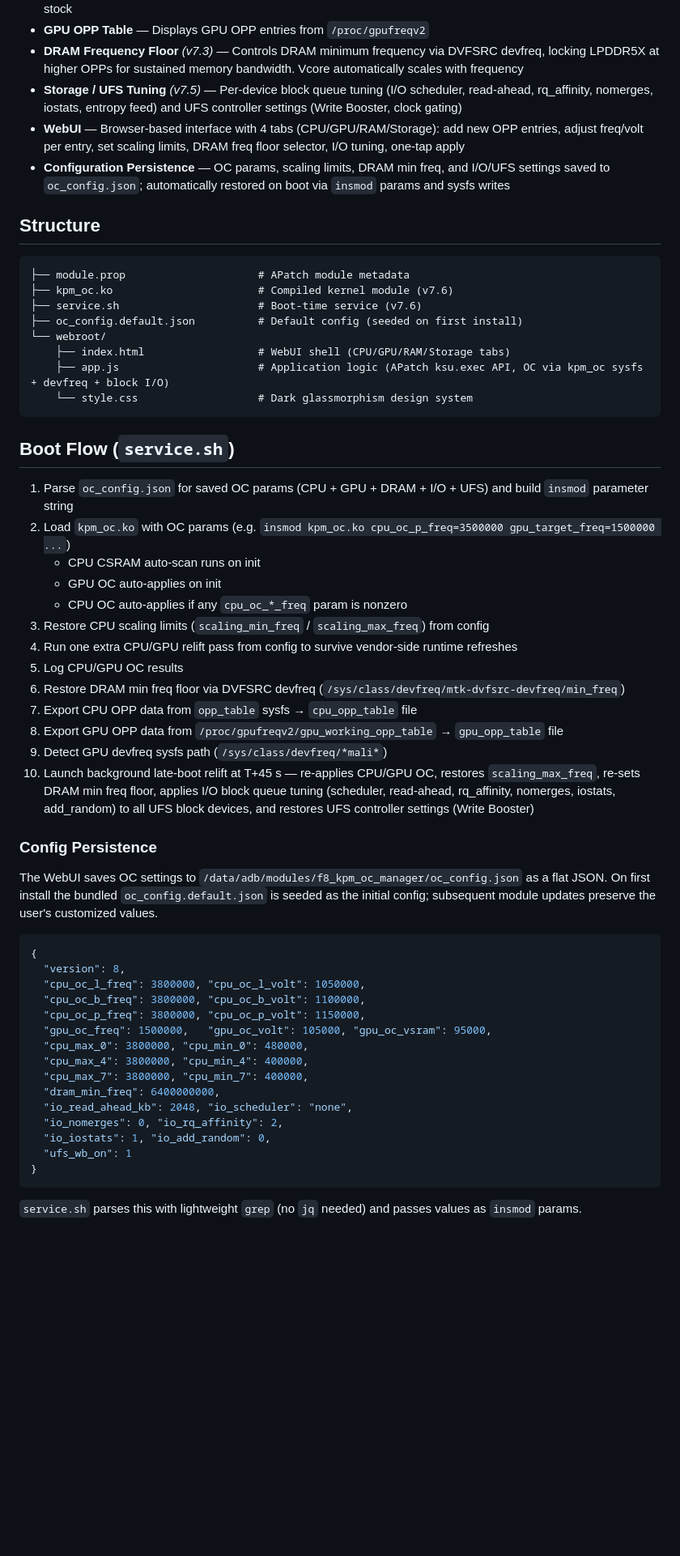
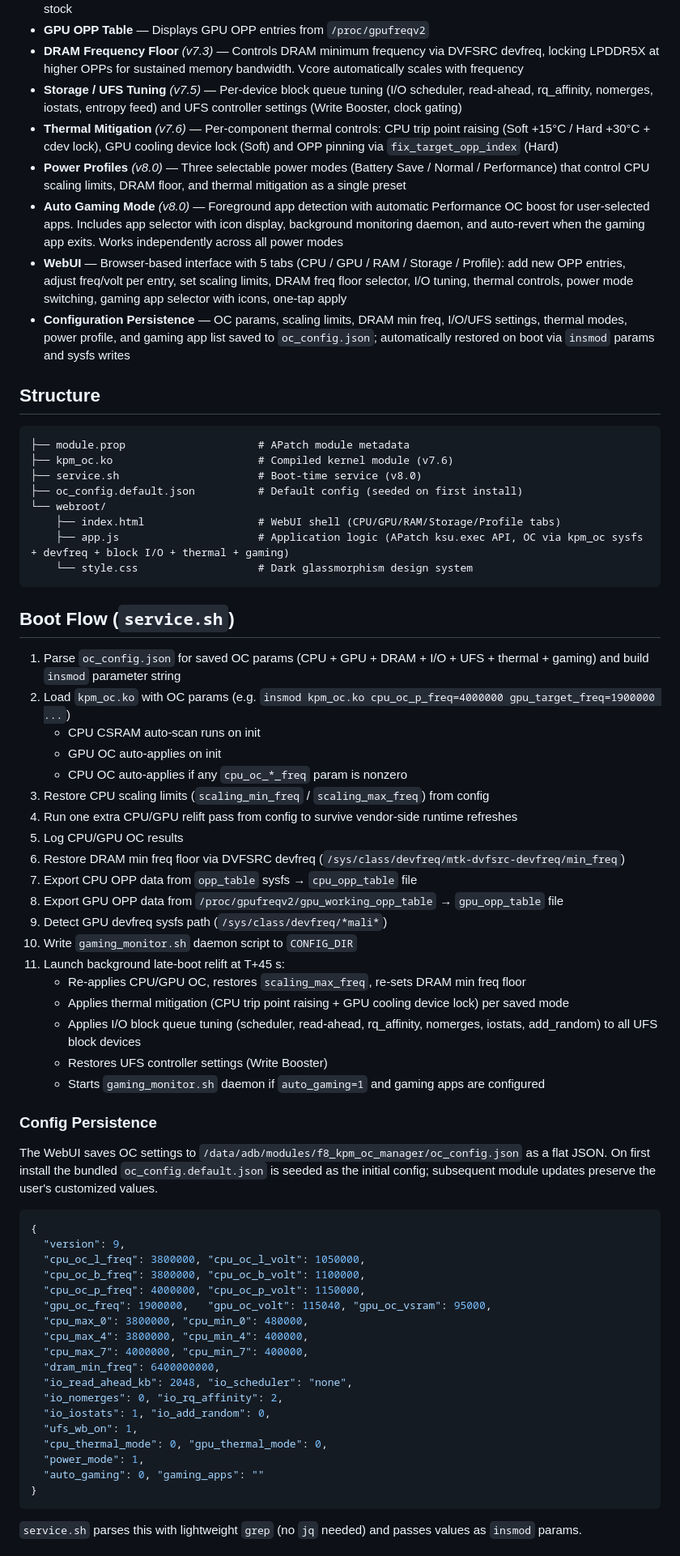
Before and after one commit to zerofrip/Headwolf_F8_KPM_OC_APatch, a Markdown page: README.md, the part around one of its changes. Shown at 81% size. Rendered like a GitHub page; blank space fills up the shorter version.

Commit message:
README.md: update to v8.0; add thermal mitigation, power profiles, and auto gaming mode features

````diff
--- a/README.md
+++ b/README.md
@@ -14,26 +14,29 @@ APatch/KernelSU module (v7.6) providing CPU, GPU, DRAM, and Storage overclocking
 - **GPU OPP Table** — Displays GPU OPP entries from `/proc/gpufreqv2`
 - **DRAM Frequency Floor** *(v7.3)* — Controls DRAM minimum frequency via DVFSRC devfreq, locking LPDDR5X at higher OPPs for sustained memory bandwidth. Vcore automatically scales with frequency
 - **Storage / UFS Tuning** *(v7.5)* — Per-device block queue tuning (I/O scheduler, read-ahead, rq_affinity, nomerges, iostats, entropy feed) and UFS controller settings (Write Booster, clock gating)
-- **WebUI** — Browser-based interface with 4 tabs (CPU/GPU/RAM/Storage): add new OPP entries, adjust freq/volt per entry, set scaling limits, DRAM freq floor selector, I/O tuning, one-tap apply
-- **Configuration Persistence** — OC params, scaling limits, DRAM min freq, and I/O/UFS settings saved to `oc_config.json`; automatically restored on boot via `insmod` params and sysfs writes
+- **Thermal Mitigation** *(v7.6)* — Per-component thermal controls: CPU trip point raising (Soft +15°C / Hard +30°C + cdev lock), GPU cooling device lock (Soft) and OPP pinning via `fix_target_opp_index` (Hard)
+- **Power Profiles** *(v8.0)* — Three selectable power modes (Battery Save / Normal / Performance) that control CPU scaling limits, DRAM floor, and thermal mitigation as a single preset
+- **Auto Gaming Mode** *(v8.0)* — Foreground app detection with automatic Performance OC boost for user-selected apps. Includes app selector with icon display, background monitoring daemon, and auto-revert when the gaming app exits. Works independently across all power modes
+- **WebUI** — Browser-based interface with 5 tabs (CPU / GPU / RAM / Storage / Profile): add new OPP entries, adjust freq/volt per entry, set scaling limits, DRAM freq floor selector, I/O tuning, thermal controls, power mode switching, gaming app selector with icons, one-tap apply
+- **Configuration Persistence** — OC params, scaling limits, DRAM min freq, I/O/UFS settings, thermal modes, power profile, and gaming app list saved to `oc_config.json`; automatically restored on boot via `insmod` params and sysfs writes
 
 ## Structure
 
 ```text
 ├── module.prop                     # APatch module metadata
 ├── kpm_oc.ko                       # Compiled kernel module (v7.6)
-├── service.sh                      # Boot-time service (v7.6)
+├── service.sh                      # Boot-time service (v8.0)
 ├── oc_config.default.json          # Default config (seeded on first install)
 └── webroot/
-    ├── index.html                  # WebUI shell (CPU/GPU/RAM/Storage tabs)
-    ├── app.js                      # Application logic (APatch ksu.exec API, OC via kpm_oc sysfs + devfreq + block I/O)
+    ├── index.html                  # WebUI shell (CPU/GPU/RAM/Storage/Profile tabs)
+    ├── app.js                      # Application logic (APatch ksu.exec API, OC via kpm_oc sysfs + devfreq + block I/O + thermal + gaming)
     └── style.css                   # Dark glassmorphism design system
 ```
 
 ## Boot Flow (`service.sh`)
 
-1. Parse `oc_config.json` for saved OC params (CPU + GPU + DRAM + I/O + UFS) and build `insmod` parameter string
-2. Load `kpm_oc.ko` with OC params (e.g. `insmod kpm_oc.ko cpu_oc_p_freq=3500000 gpu_target_freq=1500000 ...`)
+1. Parse `oc_config.json` for saved OC params (CPU + GPU + DRAM + I/O + UFS + thermal + gaming) and build `insmod` parameter string
+2. Load `kpm_oc.ko` with OC params (e.g. `insmod kpm_oc.ko cpu_oc_p_freq=4000000 gpu_target_freq=1900000 ...`)
    - CPU CSRAM auto-scan runs on init
    - GPU OC auto-applies on init
    - CPU OC auto-applies if any `cpu_oc_*_freq` param is nonzero
@@ -44,7 +47,13 @@ APatch/KernelSU module (v7.6) providing CPU, GPU, DRAM, and Storage overclocking
 7. Export CPU OPP data from `opp_table` sysfs → `cpu_opp_table` file
 8. Export GPU OPP data from `/proc/gpufreqv2/gpu_working_opp_table` → `gpu_opp_table` file
 9. Detect GPU devfreq sysfs path (`/sys/class/devfreq/*mali*`)
-10. Launch background late-boot relift at T+45 s — re-applies CPU/GPU OC, restores `scaling_max_freq`, re-sets DRAM min freq floor, applies I/O block queue tuning (scheduler, read-ahead, rq_affinity, nomerges, iostats, add_random) to all UFS block devices, and restores UFS controller settings (Write Booster)
+10. Write `gaming_monitor.sh` daemon script to `CONFIG_DIR`
+11. Launch background late-boot relift at T+45 s:
+    - Re-applies CPU/GPU OC, restores `scaling_max_freq`, re-sets DRAM min freq floor
+    - Applies thermal mitigation (CPU trip point raising + GPU cooling device lock) per saved mode
+    - Applies I/O block queue tuning (scheduler, read-ahead, rq_affinity, nomerges, iostats, add_random) to all UFS block devices
+    - Restores UFS controller settings (Write Booster)
+    - Starts `gaming_monitor.sh` daemon if `auto_gaming=1` and gaming apps are configured
 
 ### Config Persistence
 
@@ -54,19 +63,22 @@ subsequent module updates preserve the user's customized values.
 
 ```json
 {
-  "version": 8,
+  "version": 9,
   "cpu_oc_l_freq": 3800000, "cpu_oc_l_volt": 1050000,
   "cpu_oc_b_freq": 3800000, "cpu_oc_b_volt": 1100000,
-  "cpu_oc_p_freq": 3800000, "cpu_oc_p_volt": 1150000,
-  "gpu_oc_freq": 1500000,   "gpu_oc_volt": 105000, "gpu_oc_vsram": 95000,
+  "cpu_oc_p_freq": 4000000, "cpu_oc_p_volt": 1150000,
+  "gpu_oc_freq": 1900000,   "gpu_oc_volt": 115040, "gpu_oc_vsram": 95000,
   "cpu_max_0": 3800000, "cpu_min_0": 480000,
   "cpu_max_4": 3800000, "cpu_min_4": 400000,
-  "cpu_max_7": 3800000, "cpu_min_7": 400000,
+  "cpu_max_7": 4000000, "cpu_min_7": 400000,
   "dram_min_freq": 6400000000,
   "io_read_ahead_kb": 2048, "io_scheduler": "none",
   "io_nomerges": 0, "io_rq_affinity": 2,
   "io_iostats": 1, "io_add_random": 0,
-  "ufs_wb_on": 1
+  "ufs_wb_on": 1,
+  "cpu_thermal_mode": 0, "gpu_thermal_mode": 0,
+  "power_mode": 1,
+  "auto_gaming": 0, "gaming_apps": ""
 }
 ```
 
````
Also changed, not shown: other parts of README.md (+88 -1 lines).
